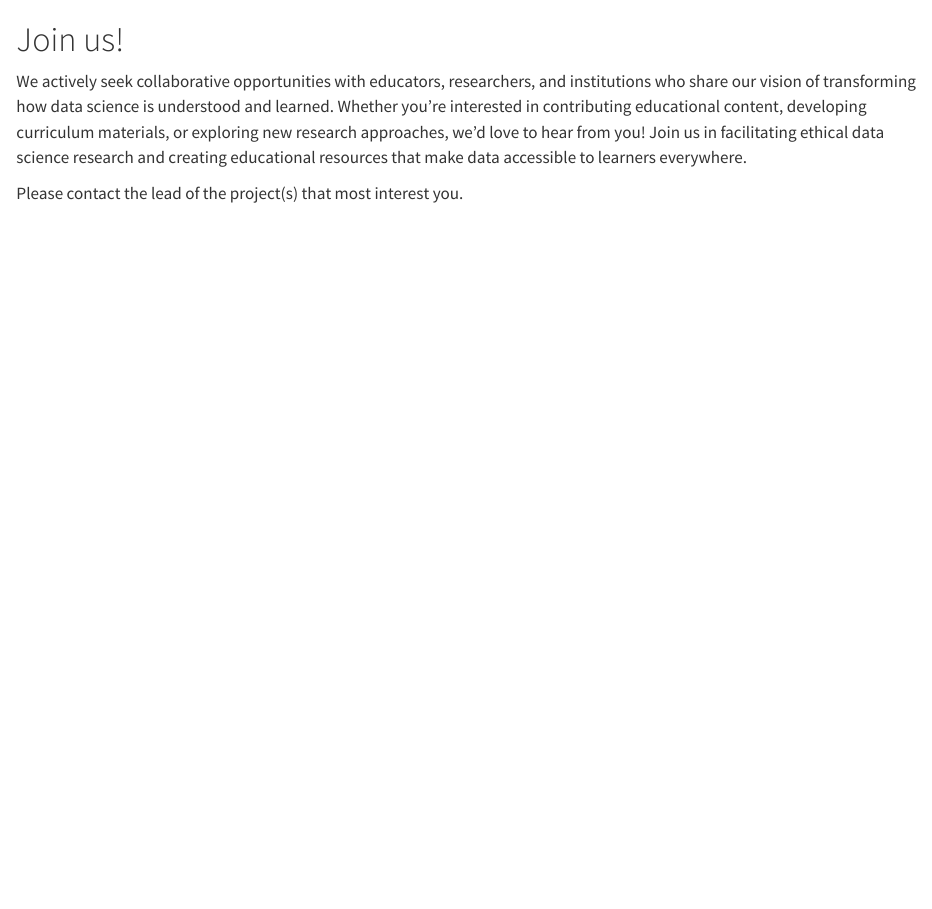
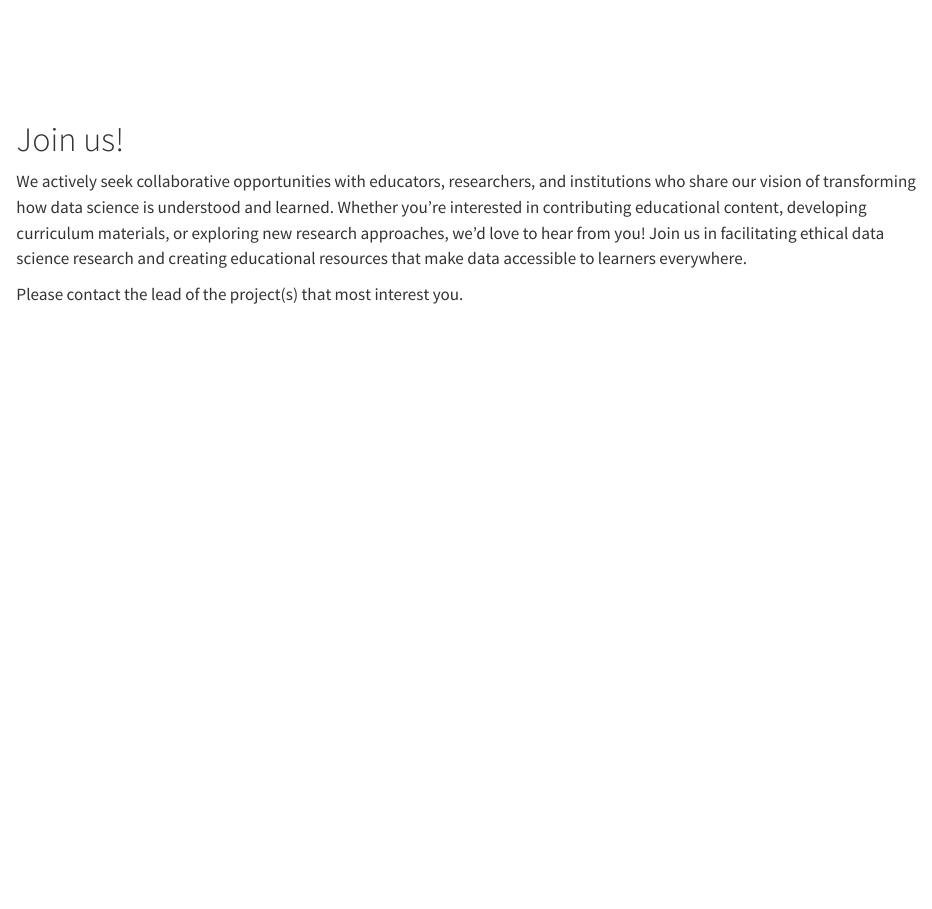
Before and after one commit to datascicollab/datascicollab.github.io, a Quarto document (join.qmd): the page in a window 1100 px wide, from its top. Rendered offline with R 4.5, knitr and Pandoc in place of Quarto, with nearby package versions.

Commit message:
Update join.qmd

```diff
--- a/join.qmd
+++ b/join.qmd
@@ -1,6 +1,8 @@
 ---
 title: ""
-output: html_document
+format:
+  html:
+    css: styles.css
 ---
 
 # Join us!
```
